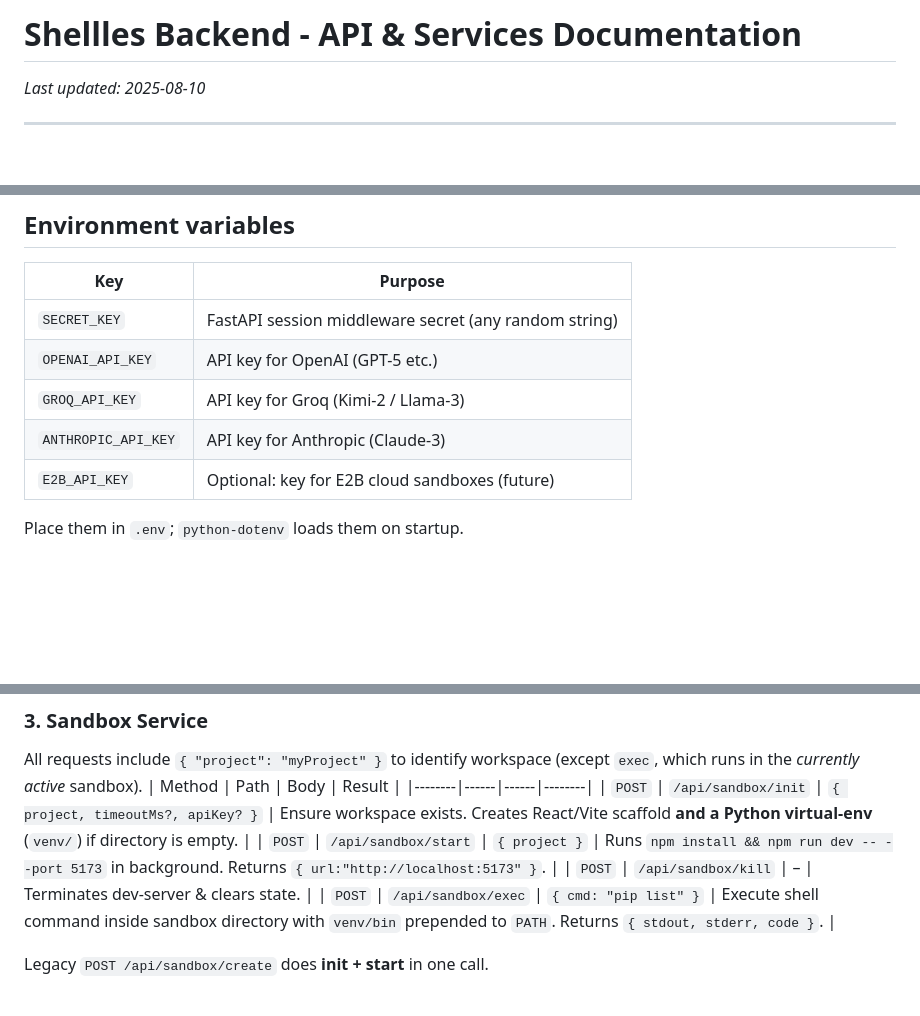
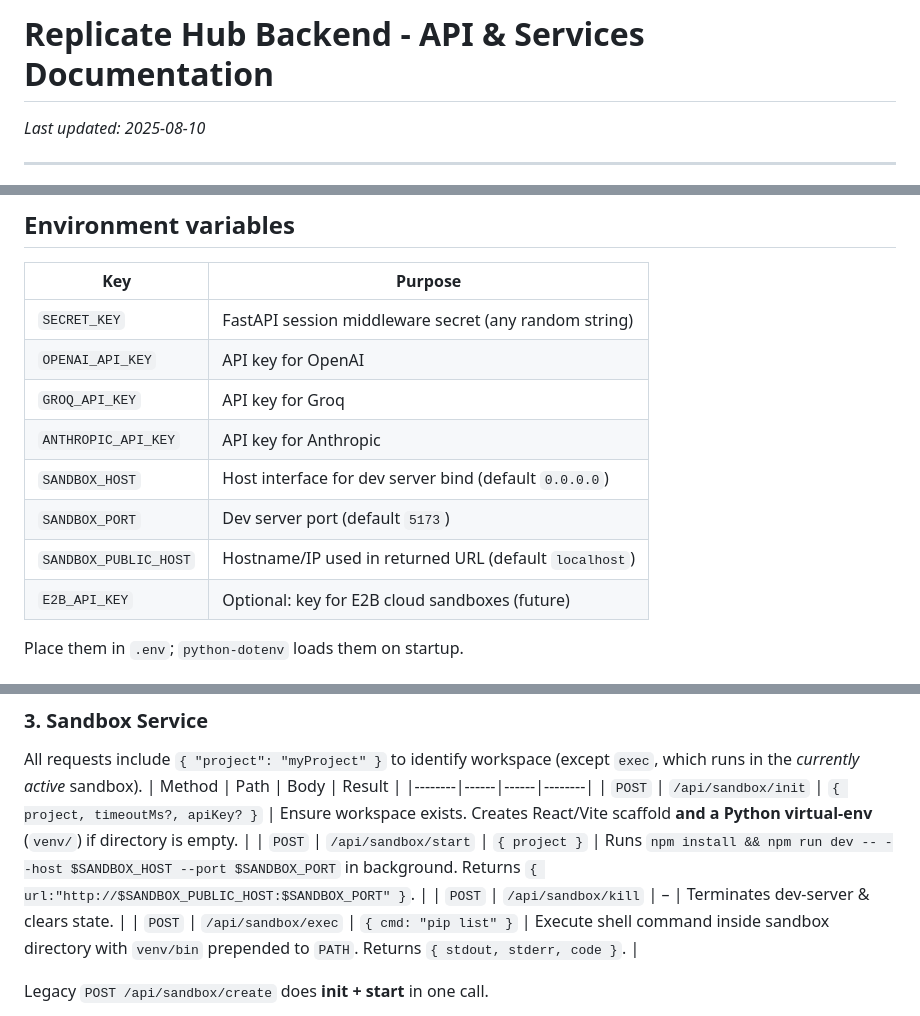
Before and after one commit to K1ta141k/replicate-hub-backend, a Markdown page: BACKEND_API.md, 3 parts joined by grey strips. Drawn GitHub-style; blank space fills up the shorter version.

```diff
--- a/BACKEND_API.md
+++ b/BACKEND_API.md
@@ -1,4 +1,4 @@
-# Shellles Backend ‑ API & Services Documentation
+# Replicate Hub Backend ‑ API & Services Documentation
 
 _Last updated: 2025-08-10_
 
@@ -23,9 +23,12 @@ No duplicate copies are kept; the dev-server, AI tools, and manual edits all ope
 | Key | Purpose |
 |-----|---------|
 | `SECRET_KEY` | FastAPI session middleware secret (any random string) |
-| `OPENAI_API_KEY` | API key for OpenAI (GPT-5 etc.) |
-| `GROQ_API_KEY` | API key for Groq (Kimi-2 / Llama-3) |
-| `ANTHROPIC_API_KEY` | API key for Anthropic (Claude-3) |
+| `OPENAI_API_KEY` | API key for OpenAI |
+| `GROQ_API_KEY` | API key for Groq |
+| `ANTHROPIC_API_KEY` | API key for Anthropic |
+| `SANDBOX_HOST` | Host interface for dev server bind (default `0.0.0.0`) |
+| `SANDBOX_PORT` | Dev server port (default `5173`) |
+| `SANDBOX_PUBLIC_HOST` | Hostname/IP used in returned URL (default `localhost`) |
 | `E2B_API_KEY` | Optional: key for E2B cloud sandboxes (future) |
 
 Place them in `.env`; `python-dotenv` loads them on startup.
@@ -57,7 +60,7 @@ All requests include `{ "project": "myProject" }` to identify workspace (except
 | Method | Path | Body | Result |
 |--------|------|------|--------|
 | `POST` | `/api/sandbox/init` | `{ project, timeoutMs?, apiKey? }` | Ensure workspace exists. Creates React/Vite scaffold **and a Python virtual-env** (`venv/`) if directory is empty. |
-| `POST` | `/api/sandbox/start` | `{ project }` | Runs `npm install && npm run dev -- --port 5173` in background. Returns `{ url:"http://localhost:5173" }`. |
+| `POST` | `/api/sandbox/start` | `{ project }` | Runs `npm install && npm run dev -- --host $SANDBOX_HOST --port $SANDBOX_PORT` in background. Returns `{ url:"http://$SANDBOX_PUBLIC_HOST:$SANDBOX_PORT" }`. |
 | `POST` | `/api/sandbox/kill`  | – | Terminates dev-server & clears state. |
 | `POST` | `/api/sandbox/exec` | `{ cmd: "pip list" }` | Execute shell command inside sandbox directory with `venv/bin` prepended to `PATH`. Returns `{ stdout, stderr, code }`. |
 
```
Also changed, not shown: other parts of BACKEND_API.md (+18 -13 lines).
